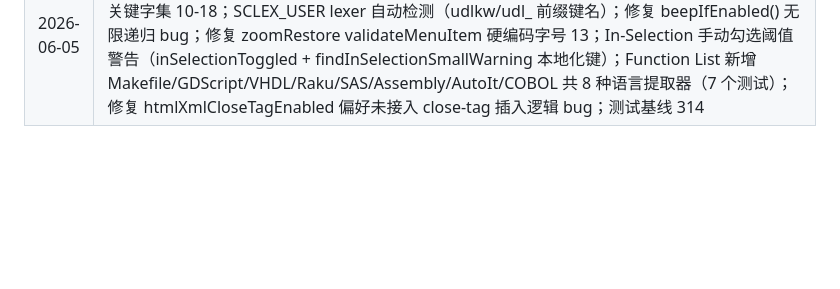
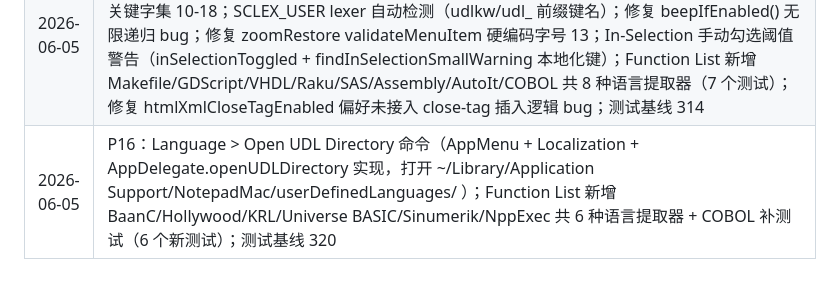
Before and after one commit to RuyimgByCN/Notepad-macOS, a Markdown page: .omx/plans/macos-feature-migration-progress.md, the part around one of its changes. Rendered like a GitHub page; blank space fills up the shorter version.

Commit message:
Update migration progress doc: P16 (UDL dir + 6 function list extractors, test baseline 320)

```diff
--- a/.omx/plans/macos-feature-migration-progress.md
+++ b/.omx/plans/macos-feature-migration-progress.md
@@ -513,3 +513,4 @@ scripts/smoke-packaged-app.sh
 | 2026-06-04 | P13：编辑器右键上下文菜单（Undo/Redo/Cut/Copy/Paste/SelectAll/ReadOnly/ToggleFold/Search/OpenFile）；smartHighlightUseFindSettings 偏好；UDL Keywords2-8 完整支持（model additionalKeywordLists、XML import/export、Scintilla udlkw1-8 keyword groups、panel Keywords2 编辑字段）；命令行 --help/-openSession；Find in Files "Skip unsaved files"；WorkspaceDocument rename/move up/down + 19 个新测试（WorkspaceDocument suite 12 + PreferencesEnhancement 7）；Shortcut Mapper Export/Import JSON；URL indicator style 偏好（underline/box/full-box）；per-language tab settings（languageTabOverrides 偏好，格式 "python:4s,html:2s"）；Encoding > Auto-Detect Encoding 命令；tabbarLockDragDrop 偏好；测试基线 272 |
 | 2026-06-05 | P14：UDL Comments 字段（UDL 编辑面板新增注释标记输入栏）；UDL Operators 字段（operators1/operators2 两个输入栏）；Comments/Operators 通过 additionalKeywordLists → udl_comments/udl_operators1/udl_operators2 接入 Scintilla 关键字集；PowerShell/Perl/Markdown/VB Function List 提取器（4 个新测试）；Dark Mode appearance 三模式（System/Light/Dark）偏好与 AppDelegate KVO 联动；测试基线 306 |
 | 2026-06-05 | P15：UDL Numbers（7 字段：prefix1/2、extras1/2、suffix1/2、range）→ Scintilla 关键字集 1-7；UDL Folders in Code（9 字段：code1/code2/comment open/middle/close）→ Scintilla 关键字集 10-18；SCLEX_USER lexer 自动检测（udlkw/udl_ 前缀键名）；修复 beepIfEnabled() 无限递归 bug；修复 zoomRestore validateMenuItem 硬编码字号 13；In-Selection 手动勾选阈值警告（inSelectionToggled + findInSelectionSmallWarning 本地化键）；Function List 新增 Makefile/GDScript/VHDL/Raku/SAS/Assembly/AutoIt/COBOL 共 8 种语言提取器（7 个测试）；修复 htmlXmlCloseTagEnabled 偏好未接入 close-tag 插入逻辑 bug；测试基线 314 |
+| 2026-06-05 | P16：Language > Open UDL Directory 命令（AppMenu + Localization + AppDelegate.openUDLDirectory 实现，打开 ~/Library/Application Support/NotepadMac/userDefinedLanguages/ ）；Function List 新增 BaanC/Hollywood/KRL/Universe BASIC/Sinumerik/NppExec 共 6 种语言提取器 + COBOL 补测试（6 个新测试）；测试基线 320 |
```
Also changed, not shown: other parts of .omx/plans/macos-feature-migration-progress.md (+1 -1 lines).
